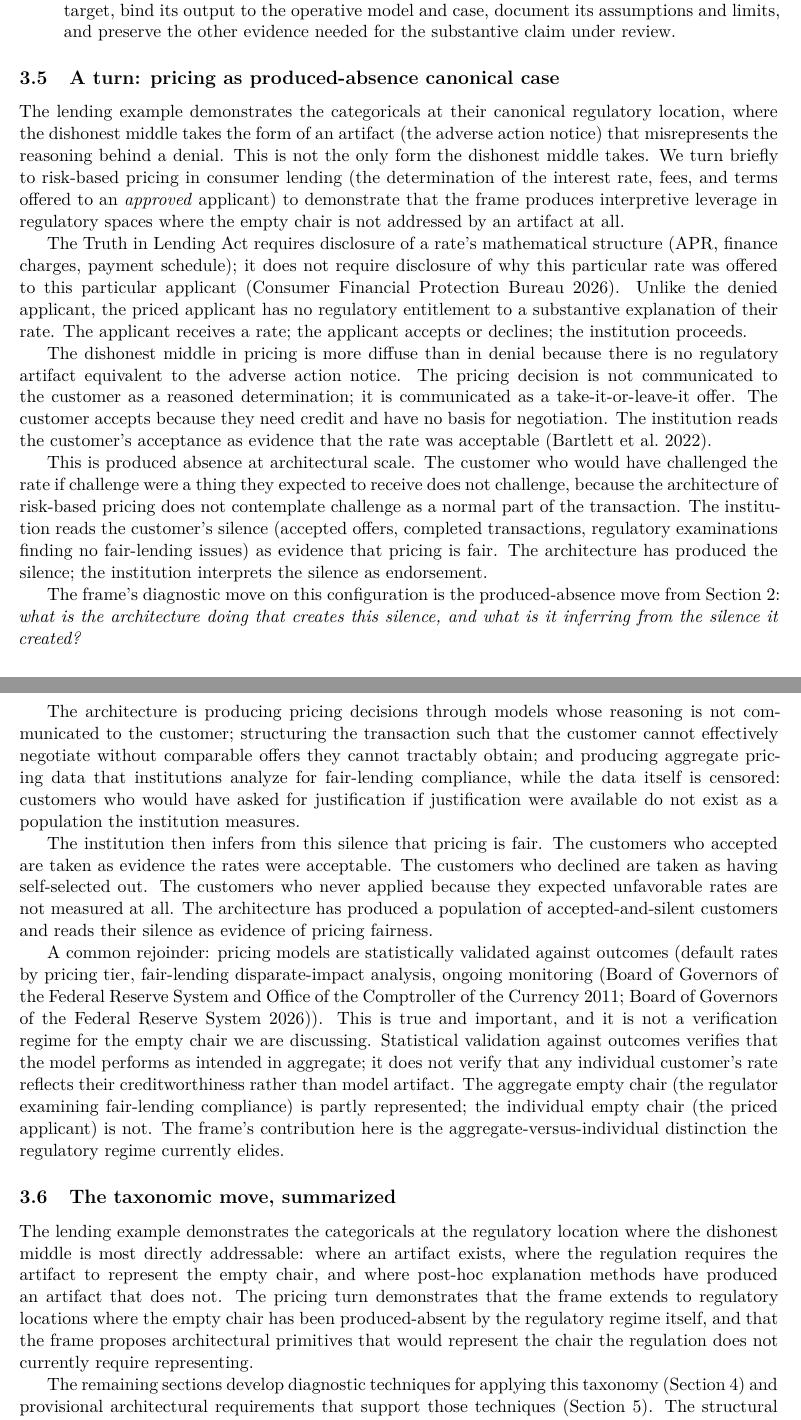
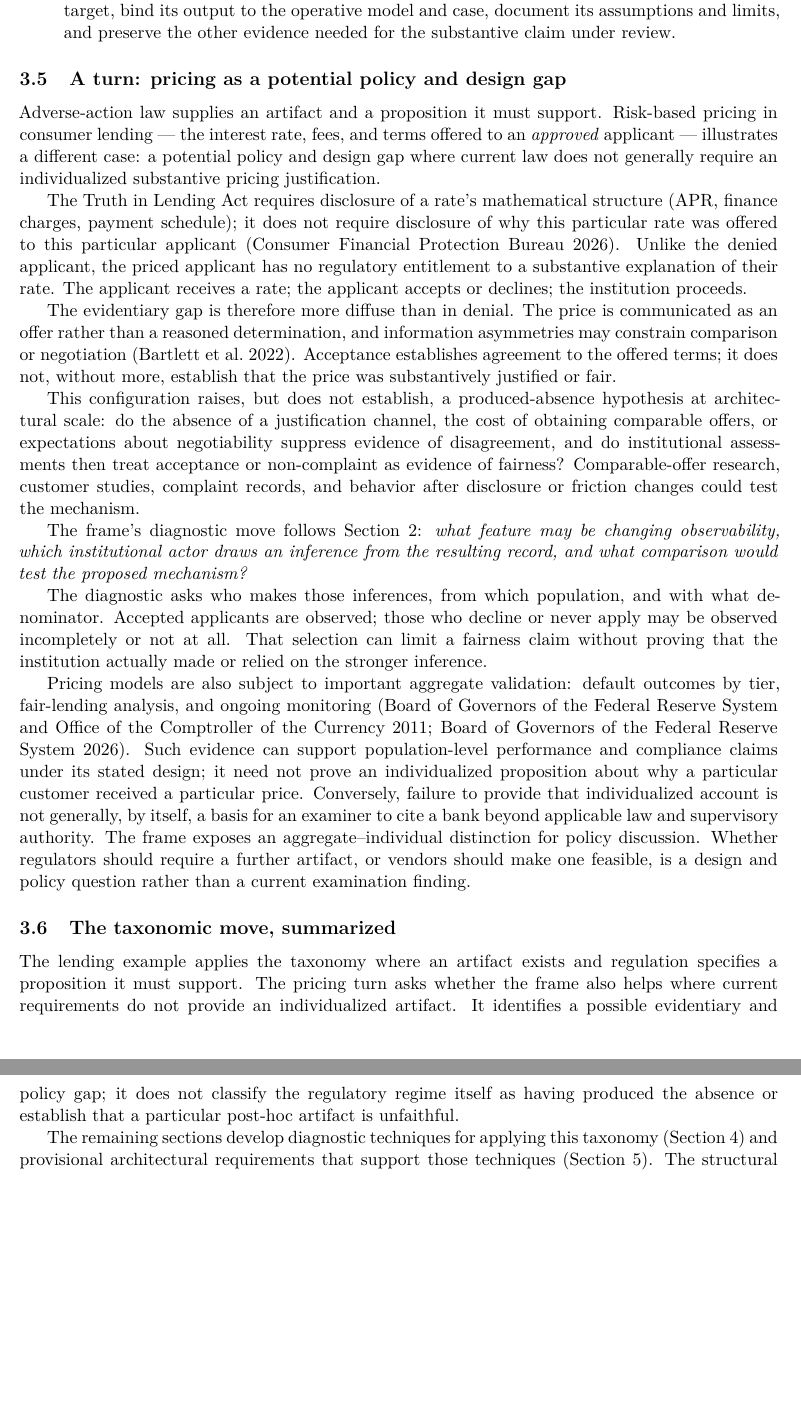
Before and after one commit to fsgeek/governance, a LaTeX paper (paper.tex, which reads section3.tex): two parts of pages 11 and 12 of 28 before the commit and two parts of pages 11 and 12 of 27 after it, joined at a grey line, cut so that both start at the same text, the shorter picture padded with empty space. Compiled offline with XeLaTeX.

Commit message:
paper: make produced absence testable and authority-bound

```diff
--- a/section3.tex
+++ b/section3.tex
@@ -63,28 +63,26 @@ The structural line permits stronger claims where the corresponding evidence is
 \item Model-supported decision architectures that validate an explanation method for its stated target, bind its output to the operative model and case, document its assumptions and limits, and preserve the other evidence needed for the substantive claim under review.
 \end{itemize}
 
-\subsection{A turn: pricing as produced-absence canonical case}
+\subsection{A turn: pricing as a potential policy and design gap}
 \label{sec:verification-regimes:pricing-turn}
 
-The lending example demonstrates the categoricals at their canonical regulatory location, where the dishonest middle takes the form of an artifact (the adverse action notice) that misrepresents the reasoning behind a denial. This is not the only form the dishonest middle takes. We turn briefly to risk-based pricing in consumer lending (the determination of the interest rate, fees, and terms offered to an \emph{approved} applicant) to demonstrate that the frame produces interpretive leverage in regulatory spaces where the empty chair is not addressed by an artifact at all.
+Adverse-action law supplies an artifact and a proposition it must support. Risk-based pricing in consumer lending --- the interest rate, fees, and terms offered to an \emph{approved} applicant --- illustrates a different case: a potential policy and design gap where current law does not generally require an individualized substantive pricing justification.
 
 The Truth in Lending Act requires disclosure of a rate's mathematical structure (APR, finance charges, payment schedule); it does not require disclosure of why this particular rate was offered to this particular applicant \parencite{regZ1026}. Unlike the denied applicant, the priced applicant has no regulatory entitlement to a substantive explanation of their rate. The applicant receives a rate; the applicant accepts or declines; the institution proceeds.
 
-The dishonest middle in pricing is more diffuse than in denial because there is no regulatory artifact equivalent to the adverse action notice. The pricing decision is not communicated to the customer as a reasoned determination; it is communicated as a take-it-or-leave-it offer. The customer accepts because they need credit and have no basis for negotiation. The institution reads the customer's acceptance as evidence that the rate was acceptable~\parencite{bartlett2022consumer}.
+The evidentiary gap is therefore more diffuse than in denial. The price is communicated as an offer rather than a reasoned determination, and information asymmetries may constrain comparison or negotiation~\parencite{bartlett2022consumer}. Acceptance establishes agreement to the offered terms; it does not, without more, establish that the price was substantively justified or fair.
 
-This is produced absence at architectural scale. The customer who would have challenged the rate if challenge were a thing they expected to receive does not challenge, because the architecture of risk-based pricing does not contemplate challenge as a normal part of the transaction. The institution reads the customer's silence (accepted offers, completed transactions, regulatory examinations finding no fair-lending issues) as evidence that pricing is fair. The architecture has produced the silence; the institution interprets the silence as endorsement.
+This configuration raises, but does not establish, a produced-absence hypothesis at architectural scale: do the absence of a justification channel, the cost of obtaining comparable offers, or expectations about negotiability suppress evidence of disagreement, and do institutional assessments then treat acceptance or non-complaint as evidence of fairness? Comparable-offer research, customer studies, complaint records, and behavior after disclosure or friction changes could test the mechanism.
 
-The frame's diagnostic move on this configuration is the produced-absence move from Section~\ref{sec:frame-as-method}: \emph{what is the architecture doing that creates this silence, and what is it inferring from the silence it created?}
+The frame's diagnostic move follows Section~\ref{sec:frame-as-method}: \emph{what feature may be changing observability, which institutional actor draws an inference from the resulting record, and what comparison would test the proposed mechanism?}
 
-The architecture is producing pricing decisions through models whose reasoning is not communicated to the customer; structuring the transaction such that the customer cannot effectively negotiate without comparable offers they cannot tractably obtain; and producing aggregate pricing data that institutions analyze for fair-lending compliance, while the data itself is censored: customers who would have asked for justification if justification were available do not exist as a population the institution measures.
+The diagnostic asks who makes those inferences, from which population, and with what denominator. Accepted applicants are observed; those who decline or never apply may be observed incompletely or not at all. That selection can limit a fairness claim without proving that the institution actually made or relied on the stronger inference.
 
-The institution then infers from this silence that pricing is fair. The customers who accepted are taken as evidence the rates were acceptable. The customers who declined are taken as having self-selected out. The customers who never applied because they expected unfavorable rates are not measured at all. The architecture has produced a population of accepted-and-silent customers and reads their silence as evidence of pricing fairness.
-
-A common rejoinder: pricing models are statistically validated against outcomes (default rates by pricing tier, fair-lending disparate-impact analysis, ongoing monitoring \parencite{sr11_7,sr26_2}). This is true and important, and it is not a verification regime for the empty chair we are discussing. Statistical validation against outcomes verifies that the model performs as intended in aggregate; it does not verify that any individual customer's rate reflects their creditworthiness rather than model artifact. The aggregate empty chair (the regulator examining fair-lending compliance) is partly represented; the individual empty chair (the priced applicant) is not. The frame's contribution here is the aggregate-versus-individual distinction the regulatory regime currently elides.
+Pricing models are also subject to important aggregate validation: default outcomes by tier, fair-lending analysis, and ongoing monitoring \parencite{sr11_7,sr26_2}. Such evidence can support population-level performance and compliance claims under its stated design; it need not prove an individualized proposition about why a particular customer received a particular price. Conversely, failure to provide that individualized account is not generally, by itself, a basis for an examiner to cite a bank beyond applicable law and supervisory authority. The frame exposes an aggregate--individual distinction for policy discussion. Whether regulators should require a further artifact, or vendors should make one feasible, is a design and policy question rather than a current examination finding.
 
 \subsection{The taxonomic move, summarized}
 \label{sec:verification-regimes:summary}
 
-The lending example demonstrates the categoricals at the regulatory location where the dishonest middle is most directly addressable: where an artifact exists, where the regulation requires the artifact to represent the empty chair, and where post-hoc explanation methods have produced an artifact that does not. The pricing turn demonstrates that the frame extends to regulatory locations where the empty chair has been produced-absent by the regulatory regime itself, and that the frame proposes architectural primitives that would represent the chair the regulation does not currently require representing.
+The lending example applies the taxonomy where an artifact exists and regulation specifies a proposition it must support. The pricing turn asks whether the frame also helps where current requirements do not provide an individualized artifact. It identifies a possible evidentiary and policy gap; it does not classify the regulatory regime itself as having produced the absence or establish that a particular post-hoc artifact is unfaithful.
 
 The remaining sections develop diagnostic techniques for applying this taxonomy (Section~\ref{sec:diagnostics}) and provisional architectural requirements that support those techniques (Section~\ref{sec:primitives}). The structural line is an evidentiary discipline: identify the object an artifact exposes and do not infer a different object without an inspectable warrant. Section~\ref{sec:uncertainties} states the limits on using that discipline in practice.
```
Also changed, not shown: section2.tex (+8 -8 lines), section3.tex (2 more changed lines).
